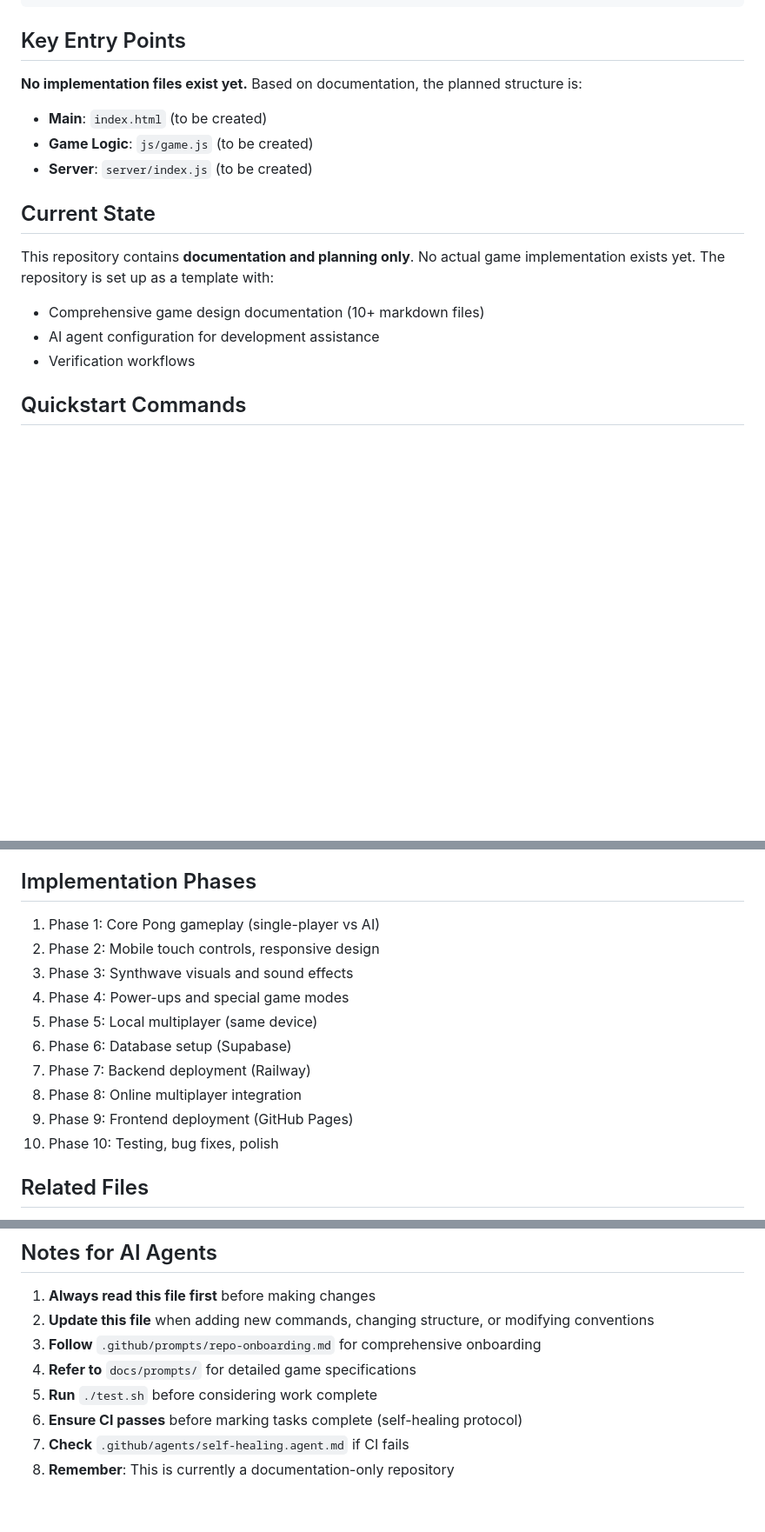
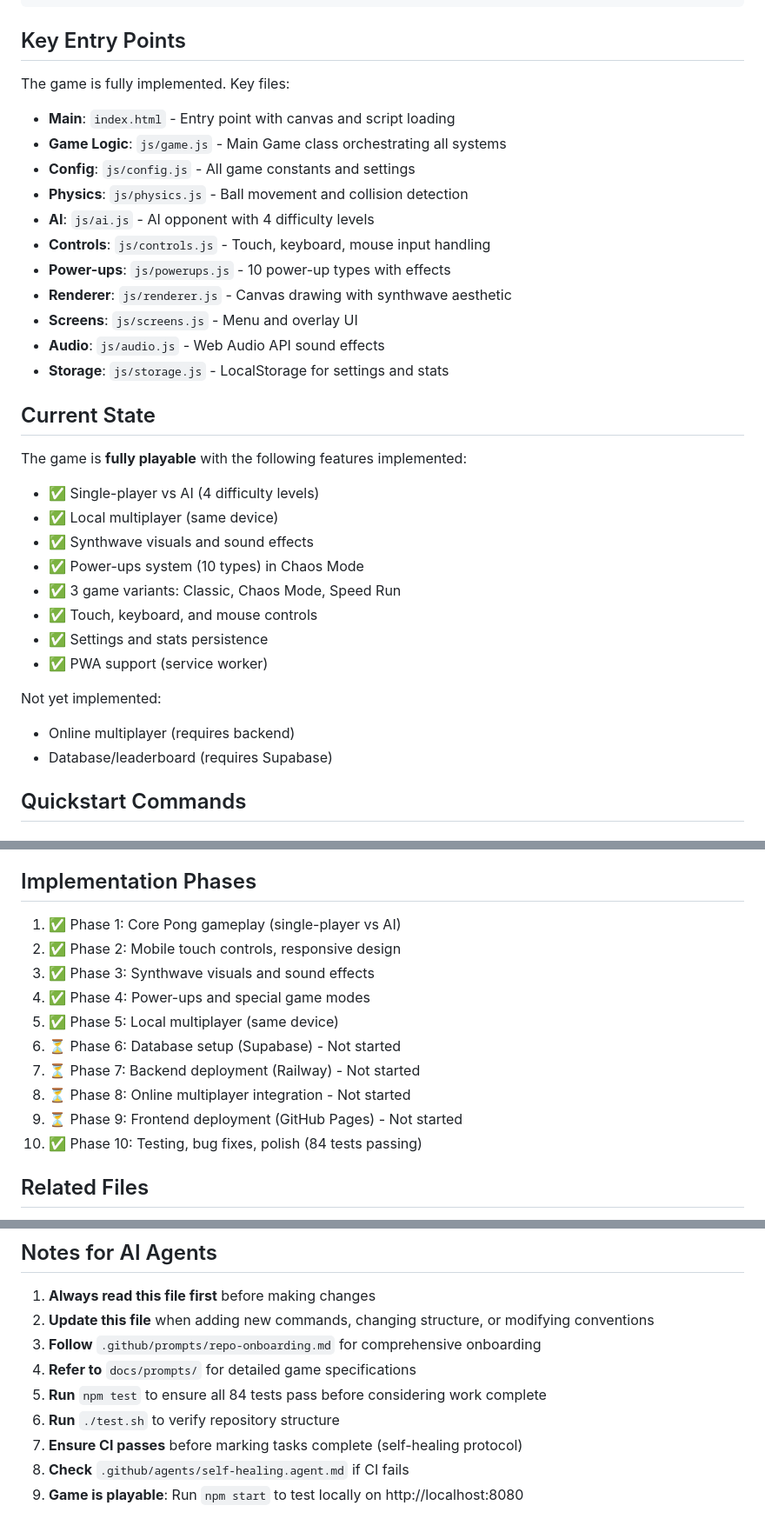
Before and after one commit to mikejmckinney/pong7, a Markdown page: AI_REPO_GUIDE.md, 3 parts joined by grey strips. Shown at 87% size. GitHub-like rendering; blank space fills up the shorter version.

Commit message:
Update AI_REPO_GUIDE.md to reflect current implementation status
Co-authored-by: mikejmckinney <10391473+mikejmckinney@users.noreply.github.com>

```diff
--- a/AI_REPO_GUIDE.md
+++ b/AI_REPO_GUIDE.md
@@ -57,18 +57,35 @@ pong7/
 
 ## Key Entry Points
 
-**No implementation files exist yet.** Based on documentation, the planned structure is:
+The game is fully implemented. Key files:
 
-- **Main**: `index.html` (to be created)
-- **Game Logic**: `js/game.js` (to be created)
-- **Server**: `server/index.js` (to be created)
+- **Main**: `index.html` - Entry point with canvas and script loading
+- **Game Logic**: `js/game.js` - Main Game class orchestrating all systems
+- **Config**: `js/config.js` - All game constants and settings
+- **Physics**: `js/physics.js` - Ball movement and collision detection
+- **AI**: `js/ai.js` - AI opponent with 4 difficulty levels
+- **Controls**: `js/controls.js` - Touch, keyboard, mouse input handling
+- **Power-ups**: `js/powerups.js` - 10 power-up types with effects
+- **Renderer**: `js/renderer.js` - Canvas drawing with synthwave aesthetic
+- **Screens**: `js/screens.js` - Menu and overlay UI
+- **Audio**: `js/audio.js` - Web Audio API sound effects
+- **Storage**: `js/storage.js` - LocalStorage for settings and stats
 
 ## Current State
 
-This repository contains **documentation and planning only**. No actual game implementation exists yet. The repository is set up as a template with:
-- Comprehensive game design documentation (10+ markdown files)
-- AI agent configuration for development assistance
-- Verification workflows
+The game is **fully playable** with the following features implemented:
+- ✅ Single-player vs AI (4 difficulty levels)
+- ✅ Local multiplayer (same device)
+- ✅ Synthwave visuals and sound effects
+- ✅ Power-ups system (10 types) in Chaos Mode
+- ✅ 3 game variants: Classic, Chaos Mode, Speed Run
+- ✅ Touch, keyboard, and mouse controls
+- ✅ Settings and stats persistence
+- ✅ PWA support (service worker)
+
+Not yet implemented:
+- Online multiplayer (requires backend)
+- Database/leaderboard (requires Supabase)
 
 ## Quickstart Commands
 
@@ -238,16 +255,16 @@ The `test.sh` script validates repository structure. Required files:
 
 ## Implementation Phases
 
-1. Phase 1: Core Pong gameplay (single-player vs AI)
-2. Phase 2: Mobile touch controls, responsive design
-3. Phase 3: Synthwave visuals and sound effects
-4. Phase 4: Power-ups and special game modes
-5. Phase 5: Local multiplayer (same device)
-6. Phase 6: Database setup (Supabase)
-7. Phase 7: Backend deployment (Railway)
-8. Phase 8: Online multiplayer integration
-9. Phase 9: Frontend deployment (GitHub Pages)
-10. Phase 10: Testing, bug fixes, polish
+1. ✅ Phase 1: Core Pong gameplay (single-player vs AI)
+2. ✅ Phase 2: Mobile touch controls, responsive design
+3. ✅ Phase 3: Synthwave visuals and sound effects
+4. ✅ Phase 4: Power-ups and special game modes
+5. ✅ Phase 5: Local multiplayer (same device)
+6. ⏳ Phase 6: Database setup (Supabase) - Not started
+7. ⏳ Phase 7: Backend deployment (Railway) - Not started
+8. ⏳ Phase 8: Online multiplayer integration - Not started
+9. ⏳ Phase 9: Frontend deployment (GitHub Pages) - Not started
+10. ✅ Phase 10: Testing, bug fixes, polish (84 tests passing)
 
 ## Related Files
 
@@ -265,7 +282,8 @@ The `test.sh` script validates repository structure. Required files:
 2. **Update this file** when adding new commands, changing structure, or modifying conventions
 3. **Follow** `.github/prompts/repo-onboarding.md` for comprehensive onboarding
 4. **Refer to** `docs/prompts/` for detailed game specifications
-5. **Run** `./test.sh` before considering work complete
-6. **Ensure CI passes** before marking tasks complete (self-healing protocol)
-7. **Check** `.github/agents/self-healing.agent.md` if CI fails
-8. **Remember**: This is currently a documentation-only repository
+5. **Run** `npm test` to ensure all 84 tests pass before considering work complete
+6. **Run** `./test.sh` to verify repository structure
+7. **Ensure CI passes** before marking tasks complete (self-healing protocol)
+8. **Check** `.github/agents/self-healing.agent.md` if CI fails
+9. **Game is playable**: Run `npm start` to test locally on http://localhost:8080
```
